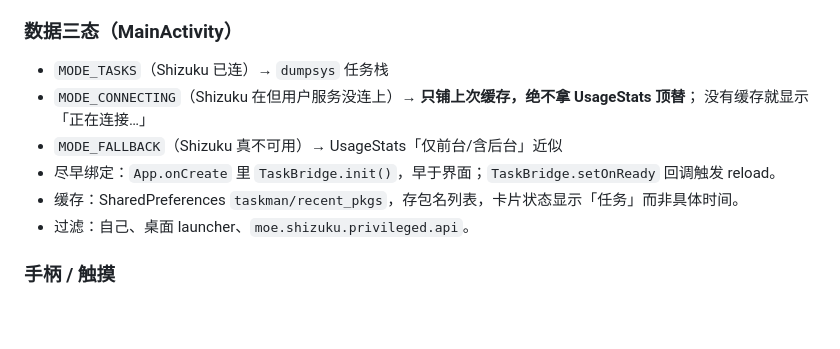
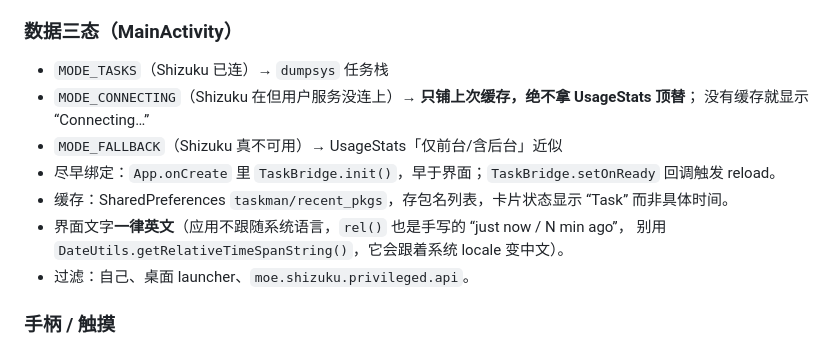
Before and after one commit to CoolDove/taskman, a Markdown page: AGENTS.md, the part around the change. Drawn GitHub-style; blank space fills up the shorter version.

```diff
--- a/AGENTS.md
+++ b/AGENTS.md
@@ -176,10 +176,12 @@ adb shell ps -A | grep shizuku_server     # 有 shell 身份的 shizuku_server
 ### 数据三态（MainActivity）
 - `MODE_TASKS`（Shizuku 已连）→ `dumpsys` 任务栈
 - `MODE_CONNECTING`（Shizuku 在但用户服务没连上）→ **只铺上次缓存，绝不拿 UsageStats 顶替**；
-  没有缓存就显示「正在连接…」
+  没有缓存就显示 “Connecting…”
 - `MODE_FALLBACK`（Shizuku 真不可用）→ UsageStats「仅前台/含后台」近似
 - 尽早绑定：`App.onCreate` 里 `TaskBridge.init()`，早于界面；`TaskBridge.setOnReady` 回调触发 reload。
-- 缓存：SharedPreferences `taskman/recent_pkgs`，存包名列表，卡片状态显示「任务」而非具体时间。
+- 缓存：SharedPreferences `taskman/recent_pkgs`，存包名列表，卡片状态显示 “Task” 而非具体时间。
+- 界面文字**一律英文**（应用不跟随系统语言，`rel()` 也是手写的 “just now / N min ago”，
+  别用 `DateUtils.getRelativeTimeSpanString()`，它会跟着系统 locale 变中文）。
 - 过滤：自己、桌面 launcher、`moe.shizuku.privileged.api`。
 
 ### 手柄 / 触摸
```
Also changed, not shown: screenshot.png, 1 other file.
